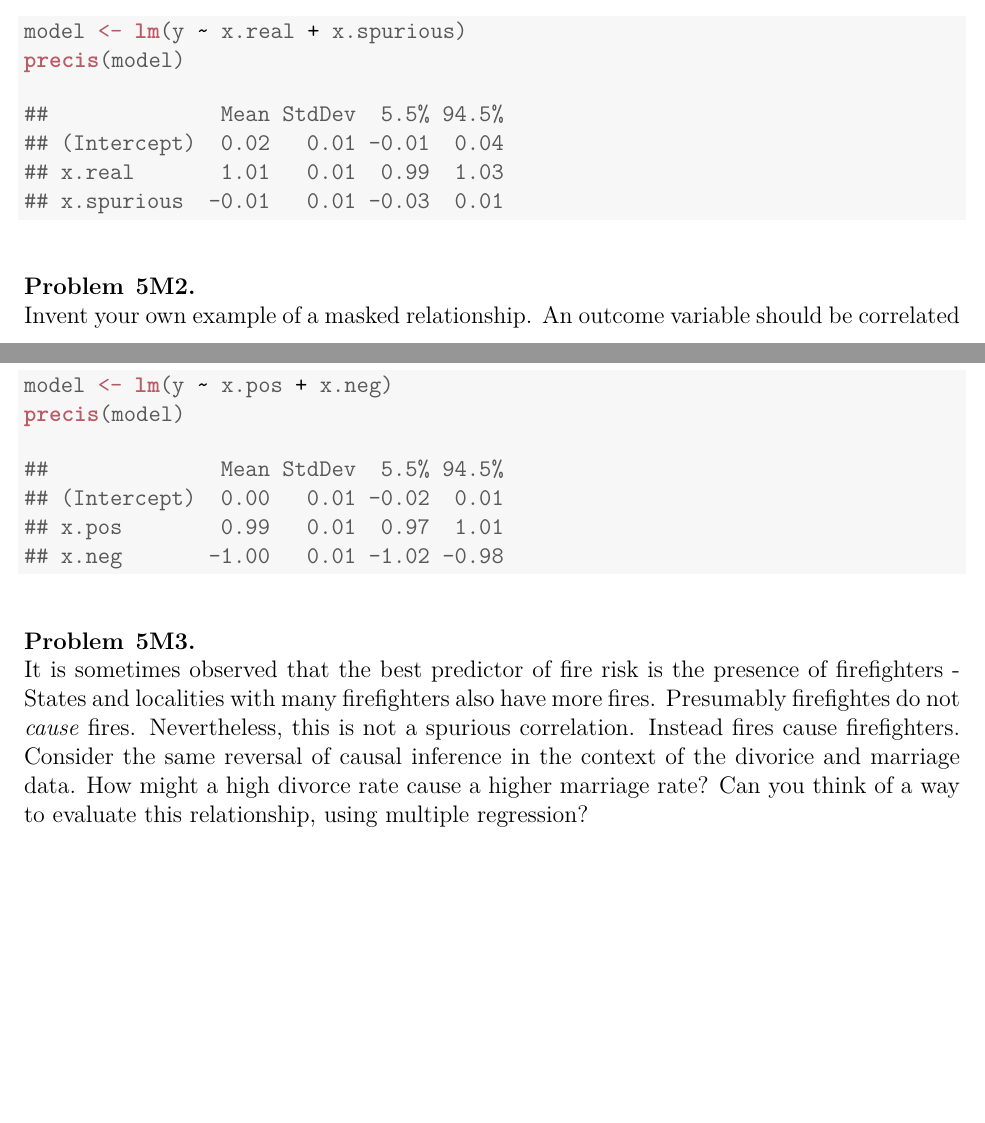
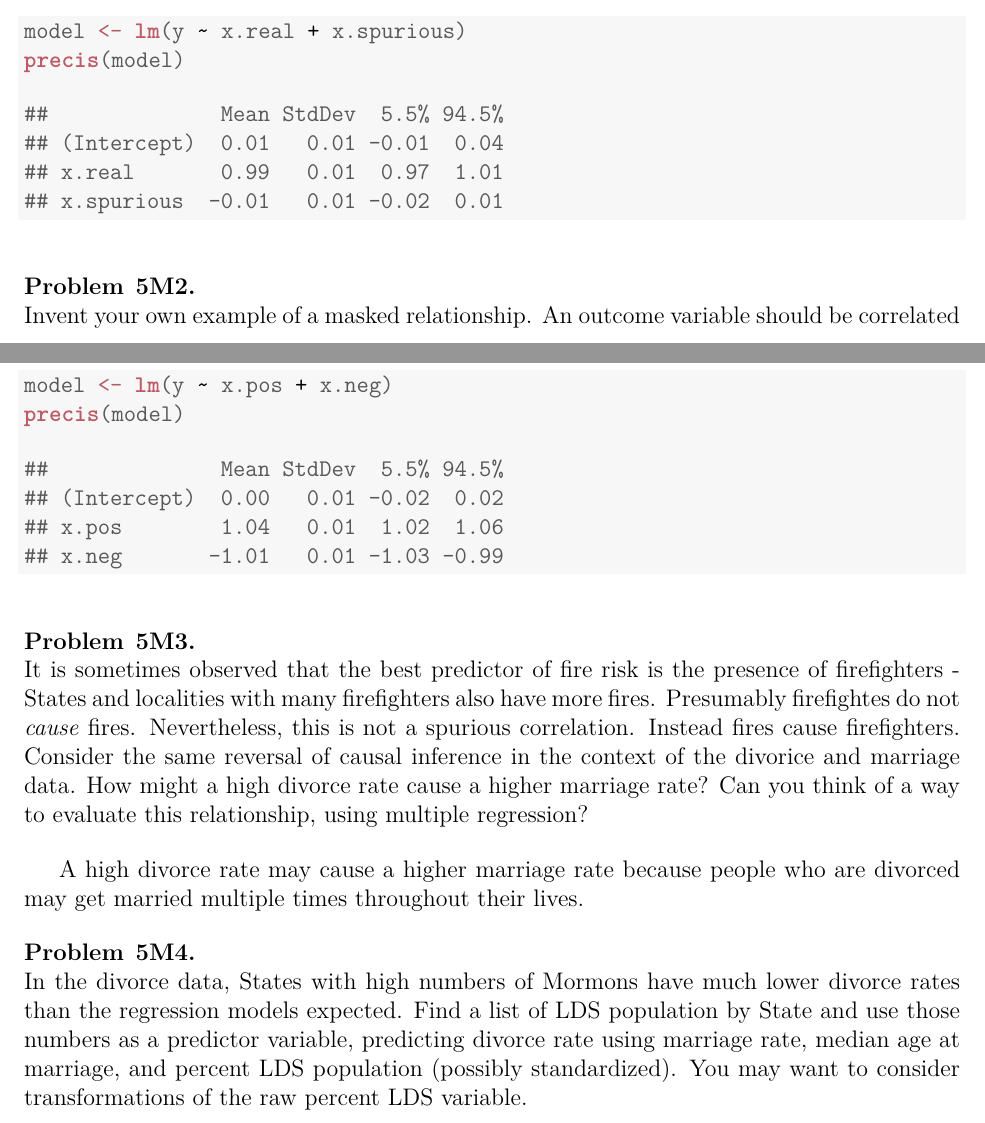
Before and after one commit to ChrisHayduk/Statistical-Rethinking-Solutions, a LaTeX document (Chapter 5 - Multivariate Linear Models/Chapter_5.tex): two parts of pages 3 and 4 of 4, joined at a grey line, cut so that both start at the same text, the shorter picture padded with empty space. Compiled offline with pdfLaTeX.

Commit message:
Ch. 5 - Recompiled PDF

```diff
--- a/Chapter 5 - Multivariate Linear Models/Chapter_5.tex
+++ b/Chapter 5 - Multivariate Linear Models/Chapter_5.tex
@@ -171,9 +171,9 @@ Invent your own example of a spurious correlation. An outcome variable should be
 \end{alltt}
 \begin{verbatim}
 ##              Mean StdDev  5.5% 94.5%
-## (Intercept)  0.02   0.01 -0.01  0.04
-## x.real       1.01   0.01  0.99  1.03
-## x.spurious  -0.01   0.01 -0.03  0.01
+## (Intercept)  0.01   0.01 -0.01  0.04
+## x.real       0.99   0.01  0.97  1.01
+## x.spurious  -0.01   0.01 -0.02  0.01
 \end{verbatim}
 \end{kframe}
 \end{knitrout}
@@ -204,9 +204,9 @@ Invent your own example of a masked relationship. An outcome variable should be
 \end{alltt}
 \begin{verbatim}
 ##              Mean StdDev  5.5% 94.5%
-## (Intercept)  0.00   0.01 -0.02  0.01
-## x.pos        0.99   0.01  0.97  1.01
-## x.neg       -1.00   0.01 -1.02 -0.98
+## (Intercept)  0.00   0.01 -0.02  0.02
+## x.pos        1.04   0.01  1.02  1.06
+## x.neg       -1.01   0.01 -1.03 -0.99
 \end{verbatim}
 \end{kframe}
 \end{knitrout}
@@ -216,6 +216,11 @@ Invent your own example of a masked relationship. An outcome variable should be
 It is sometimes observed that the best predictor of fire risk is the presence of firefighters - States and localities with many firefighters also have more fires. Presumably firefightes do not \textit{cause} fires. Nevertheless, this is not a spurious correlation. Instead fires cause firefighters. Consider the same reversal of causal inference in the context of the divorice and marriage data. How might a high divorce rate cause a higher marriage rate? Can you think of a way to evaluate this relationship, using multiple regression?
 \end{problem}
 
+A high divorce rate may cause a higher marriage rate because people who are divorced may get married multiple times throughout their lives.
 
+\begin{problem}{5M4}
+\text{ }\\
+In the divorce data, States with high numbers of Mormons have much lower divorce rates than the regression models expected. Find a list of LDS population by State and use those numbers as a predictor variable, predicting divorce rate using marriage rate, median age at marriage, and percent LDS population (possibly standardized). You may want to consider transformations of the raw percent LDS variable.
+\end{problem}
 
 \end{document}
```
Also changed, not shown: Chapter 5 - Multivariate Linear Models/Chapter_5-concordance.tex (+1 -1 lines), Chapter 5 - Multivariate Linear Models/figure/unnamed-chunk-2-1.pdf, 5 other files.
